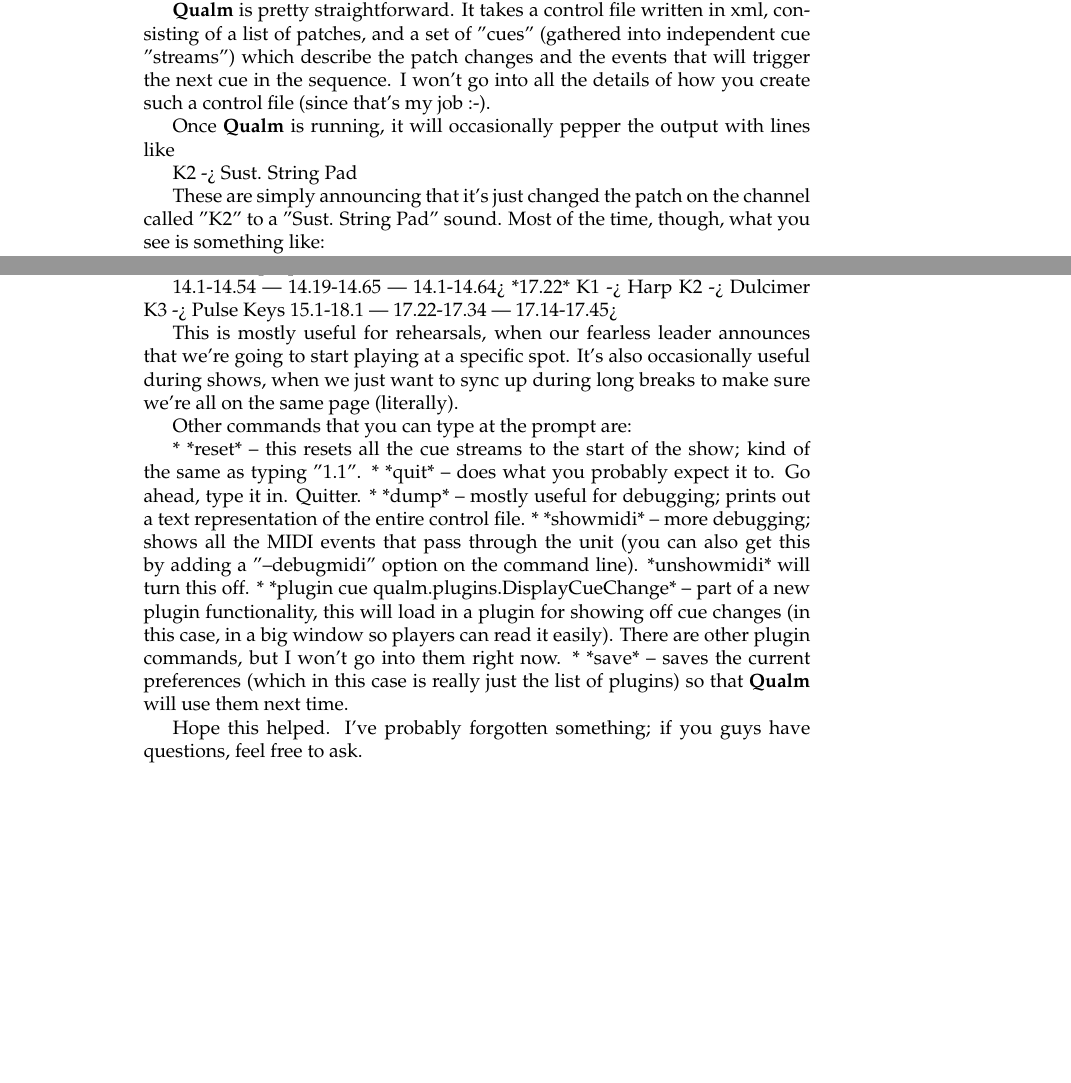
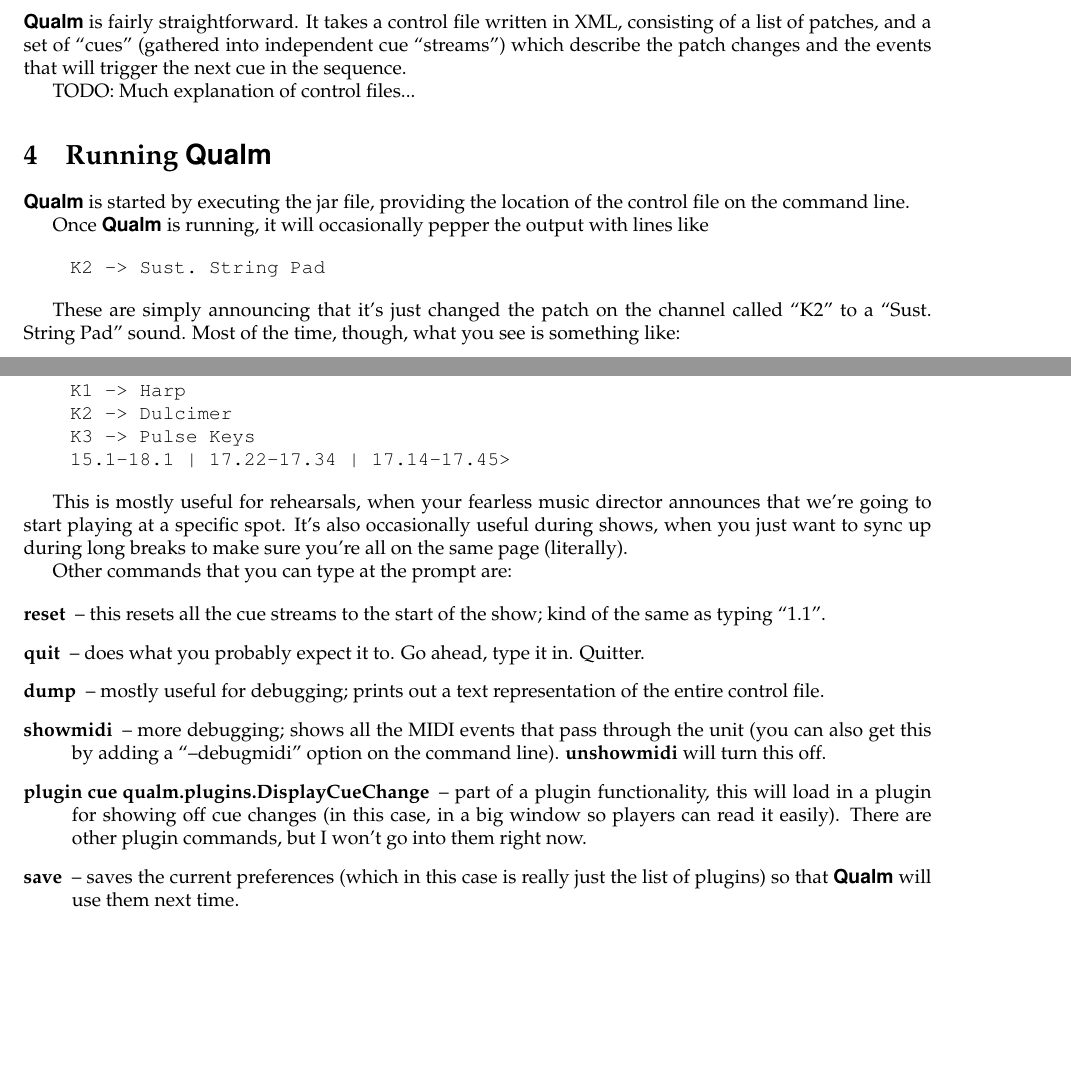
Before and after one commit to portnoyslp/qualm, a LaTeX document (doc/manual.tex): two parts of pages 3 and 4 of 4 before the commit and two parts of pages 2 and 3 of 3 after it, joined at a grey line, cut so that both start at the same text, the shorter picture padded with empty space. Compiled offline with pdfLaTeX; a LaTeX package or settings file that is missing is left out.

Commit message:
Make doc entry work in build.xml; updates to manual.

```diff
--- a/doc/manual.tex
+++ b/doc/manual.tex
@@ -2,7 +2,9 @@
 \usepackage{palatino}
 \usepackage{html}
 \usepackage{xspace}
-\newcommand{\q}{{\sf\bf{Qualm}}\xspace}
+\usepackage{alltt}
+\usepackage[margin=1in]{geometry}
+\newcommand{\q}{{\textsf{\textbf{Qualm}}}\xspace}
 \newcommand{\code}[1]{{\tt #1}}
 \begin{document}
 
@@ -129 +133,5 @@
 
+\q is fairly straightforward.  It takes a control file written in
+XML, consisting of a list of patches, and a set of ``cues'' (gathered into
+independent cue ``streams'') which describe the patch changes and the
+events that will trigger the next cue in the sequence.
@@ -132 +138,2 @@
 
+TODO: Much explanation of control files...
@@ -137,19 +140,17 @@
 
-Running \q
+\section{Running \q}
 
-\q is pretty straightforward.  It takes a control file written in
-xml, consisting of a list of patches, and a set of "cues" (gathered into
-independent cue "streams") which describe the patch changes and the
-events that will trigger the next cue in the sequence.  I won't go into
-all the details of how you create such a control file (since that's my
-job :-).
+\q is started by executing the jar file, providing the location of the
+control file on the command line.
 
 Once \q is running, it will occasionally pepper the output with lines
 like
 
+\begin{verbatim}
     K2 -> Sust. String Pad
+\end{verbatim}
 
 These are simply announcing that it's just changed the patch on the
-channel called "K2" to a "Sust. String Pad" sound.  Most of the time,
+channel called ``K2'' to a ``Sust. String Pad'' sound.  Most of the time,
 though, what you see is something like:
 
@@ -169,39 +172,48 @@
 announce that it has reset the patches for that particular location in
 the score, and placed each cue stream at the proper cue:
 
-    14.1-14.54 | 14.19-14.65 | 14.1-14.64> *17.22*
+
+\begin{alltt}
+    14.1-14.54 | 14.19-14.65 | 14.1-14.64> \textbf{17.22}
     K1 -> Harp
     K2 -> Dulcimer
     K3 -> Pulse Keys
     15.1-18.1 | 17.22-17.34 | 17.14-17.45>
+\end{alltt}
 
-This is mostly useful for rehearsals, when our fearless leader announces
-that we're going to start playing at a specific spot.  It's also
-occasionally useful during shows, when we just want to sync up during
-long breaks to make sure we're all on the same page (literally).
+This is mostly useful for rehearsals, when your fearless music
+director announces that we're going to start playing at a specific
+spot.  It's also occasionally useful during shows, when you just want
+to sync up during long breaks to make sure you're all on the same page
+(literally).
 
 Other commands that you can type at the prompt are:
 
-    * *reset* -- this resets all the cue streams to the start of the
-      show; kind of the same as typing "1.1".
-    * *quit* -- does what you probably expect it to.  Go ahead, type it
+\begin{description}
+\item[reset] -- this resets all the cue streams to the start of the
+      show; kind of the same as typing ``1.1''.
+
+\item[quit] -- does what you probably expect it to.  Go ahead, type it
       in.  Quitter.
-    * *dump* -- mostly useful for debugging; prints out a text
+
+\item[dump] -- mostly useful for debugging; prints out a text
       representation of the entire control file.
-    * *showmidi* -- more debugging; shows all the MIDI events that pass
-      through the unit (you can also get this by adding a "--debugmidi"
-      option on the command line).  *unshowmidi* will turn this off.
-    * *plugin cue qualm.plugins.DisplayCueChange* -- part of a new
+
+\item[showmidi] -- more debugging; shows all the MIDI events that pass
+      through the unit (you can also get this by adding a ``--debugmidi''
+      option on the command line).  {\bf unshowmidi} will turn this
+      off.
+
+\item[plugin cue qualm.plugins.DisplayCueChange] -- part of a
       plugin functionality, this will load in a plugin for showing off
       cue changes (in this case, in a big window so players can read it
       easily).  There are other plugin commands, but I won't go into
       them right now.
-    * *save* -- saves the current preferences (which in this case is
+
+\item[save] -- saves the current preferences (which in this case is
       really just the list of plugins) so that \q will use them next
       time.
-
-Hope this helped.  I've probably forgotten something; if you guys have
-questions, feel free to ask.
+\end{description}
 
 
 \end{document}
```
Also changed, not shown: Makefile, doc/manual.tex (38 more changed lines), 1 other file.
